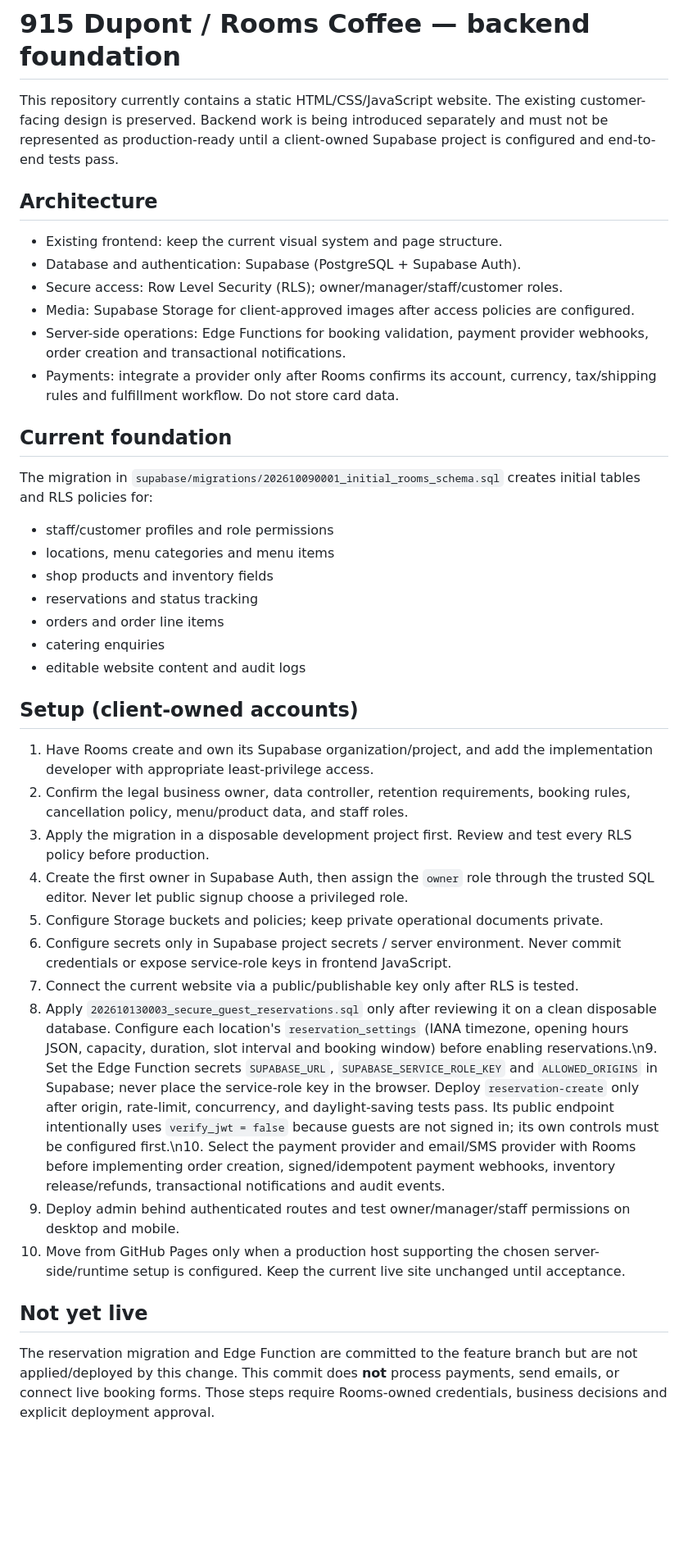
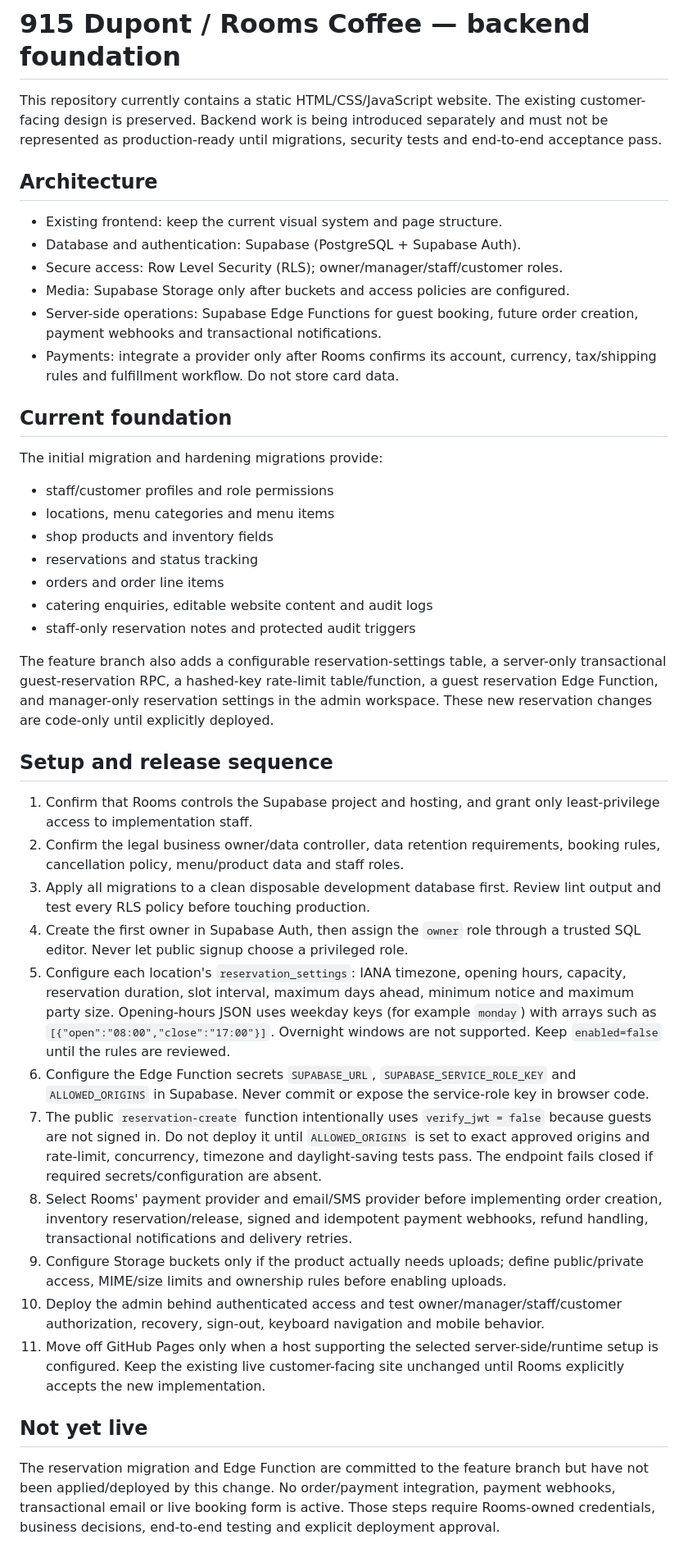
Before and after one commit to Ashiwaju01/915-dupont-website, a Markdown page: docs/backend-setup.md, the part around the change. Shown at 82% size. GitHub-like rendering; blank space fills up the shorter version.

Commit message:
Correct and finalize backend setup and release sequence

```diff
--- a/docs/backend-setup.md
+++ b/docs/backend-setup.md
@@ -1,36 +1,39 @@
 # 915 Dupont / Rooms Coffee — backend foundation
 
-This repository currently contains a static HTML/CSS/JavaScript website. The existing customer-facing design is preserved. Backend work is being introduced separately and must not be represented as production-ready until a client-owned Supabase project is configured and end-to-end tests pass.
+This repository currently contains a static HTML/CSS/JavaScript website. The existing customer-facing design is preserved. Backend work is being introduced separately and must not be represented as production-ready until migrations, security tests and end-to-end acceptance pass.
 
 ## Architecture
 - Existing frontend: keep the current visual system and page structure.
 - Database and authentication: Supabase (PostgreSQL + Supabase Auth).
 - Secure access: Row Level Security (RLS); owner/manager/staff/customer roles.
-- Media: Supabase Storage for client-approved images after access policies are configured.
-- Server-side operations: Edge Functions for booking validation, payment provider webhooks, order creation and transactional notifications.
+- Media: Supabase Storage only after buckets and access policies are configured.
+- Server-side operations: Supabase Edge Functions for guest booking, future order creation, payment webhooks and transactional notifications.
 - Payments: integrate a provider only after Rooms confirms its account, currency, tax/shipping rules and fulfillment workflow. Do not store card data.
 
 ## Current foundation
-The migration in `supabase/migrations/202610090001_initial_rooms_schema.sql` creates initial tables and RLS policies for:
+The initial migration and hardening migrations provide:
 - staff/customer profiles and role permissions
 - locations, menu categories and menu items
 - shop products and inventory fields
 - reservations and status tracking
 - orders and order line items
-- catering enquiries
-- editable website content and audit logs
+- catering enquiries, editable website content and audit logs
+- staff-only reservation notes and protected audit triggers
 
-## Setup (client-owned accounts)
-1. Have Rooms create and own its Supabase organization/project, and add the implementation developer with appropriate least-privilege access.
-2. Confirm the legal business owner, data controller, retention requirements, booking rules, cancellation policy, menu/product data, and staff roles.
-3. Apply the migration in a disposable development project first. Review and test every RLS policy before production.
-4. Create the first owner in Supabase Auth, then assign the `owner` role through the trusted SQL editor. Never let public signup choose a privileged role.
-5. Configure Storage buckets and policies; keep private operational documents private.
-6. Configure secrets only in Supabase project secrets / server environment. Never commit credentials or expose service-role keys in frontend JavaScript.
-7. Connect the current website via a public/publishable key only after RLS is tested.
-8. Apply `202610130003_secure_guest_reservations.sql` only after reviewing it on a clean disposable database. Configure each location's `reservation_settings` (IANA timezone, opening hours JSON, capacity, duration, slot interval and booking window) before enabling reservations.\n9. Set the Edge Function secrets `SUPABASE_URL`, `SUPABASE_SERVICE_ROLE_KEY` and `ALLOWED_ORIGINS` in Supabase; never place the service-role key in the browser. Deploy `reservation-create` only after origin, rate-limit, concurrency, and daylight-saving tests pass. Its public endpoint intentionally uses `verify_jwt = false` because guests are not signed in; its own controls must be configured first.\n10. Select the payment provider and email/SMS provider with Rooms before implementing order creation, signed/idempotent payment webhooks, inventory release/refunds, transactional notifications and audit events.
-9. Deploy admin behind authenticated routes and test owner/manager/staff permissions on desktop and mobile.
-10. Move from GitHub Pages only when a production host supporting the chosen server-side/runtime setup is configured. Keep the current live site unchanged until acceptance.
+The feature branch also adds a configurable reservation-settings table, a server-only transactional guest-reservation RPC, a hashed-key rate-limit table/function, a guest reservation Edge Function, and manager-only reservation settings in the admin workspace. These new reservation changes are code-only until explicitly deployed.
+
+## Setup and release sequence
+1. Confirm that Rooms controls the Supabase project and hosting, and grant only least-privilege access to implementation staff.
+2. Confirm the legal business owner/data controller, data retention requirements, booking rules, cancellation policy, menu/product data and staff roles.
+3. Apply all migrations to a clean disposable development database first. Review lint output and test every RLS policy before touching production.
+4. Create the first owner in Supabase Auth, then assign the `owner` role through a trusted SQL editor. Never let public signup choose a privileged role.
+5. Configure each location's `reservation_settings`: IANA timezone, opening hours, capacity, reservation duration, slot interval, maximum days ahead, minimum notice and maximum party size. Opening-hours JSON uses weekday keys (for example `monday`) with arrays such as `[{"open":"08:00","close":"17:00"}]`. Overnight windows are not supported. Keep `enabled=false` until the rules are reviewed.
+6. Configure the Edge Function secrets `SUPABASE_URL`, `SUPABASE_SERVICE_ROLE_KEY` and `ALLOWED_ORIGINS` in Supabase. Never commit or expose the service-role key in browser code.
+7. The public `reservation-create` function intentionally uses `verify_jwt = false` because guests are not signed in. Do not deploy it until `ALLOWED_ORIGINS` is set to exact approved origins and rate-limit, concurrency, timezone and daylight-saving tests pass. The endpoint fails closed if required secrets/configuration are absent.
+8. Select Rooms' payment provider and email/SMS provider before implementing order creation, inventory reservation/release, signed and idempotent payment webhooks, refund handling, transactional notifications and delivery retries.
+9. Configure Storage buckets only if the product actually needs uploads; define public/private access, MIME/size limits and ownership rules before enabling uploads.
+10. Deploy the admin behind authenticated access and test owner/manager/staff/customer authorization, recovery, sign-out, keyboard navigation and mobile behavior.
+11. Move off GitHub Pages only when a host supporting the selected server-side/runtime setup is configured. Keep the existing live customer-facing site unchanged until Rooms explicitly accepts the new implementation.
 
 ## Not yet live
-The reservation migration and Edge Function are committed to the feature branch but are not applied/deployed by this change. This commit does **not** process payments, send emails, or connect live booking forms. Those steps require Rooms-owned credentials, business decisions and explicit deployment approval.
+The reservation migration and Edge Function are committed to the feature branch but have not been applied/deployed by this change. No order/payment integration, payment webhooks, transactional email or live booking form is active. Those steps require Rooms-owned credentials, business decisions, end-to-end testing and explicit deployment approval.
```
